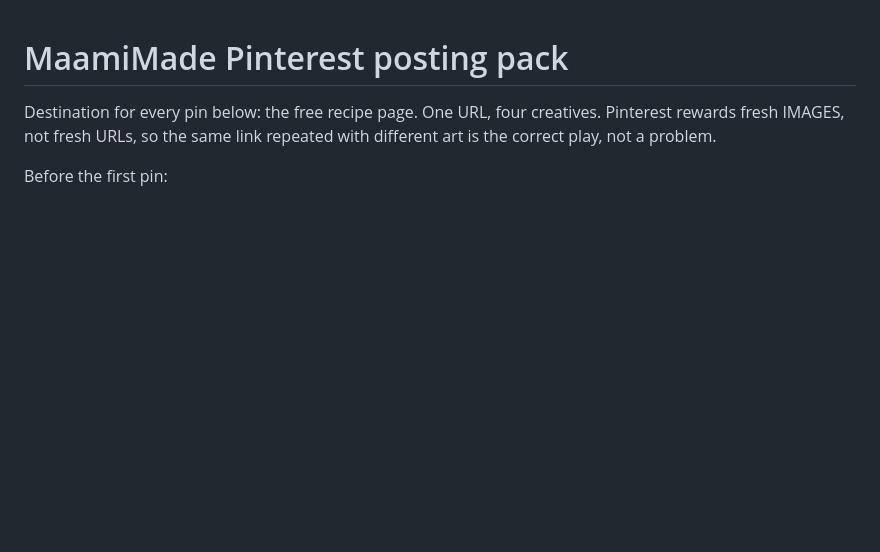
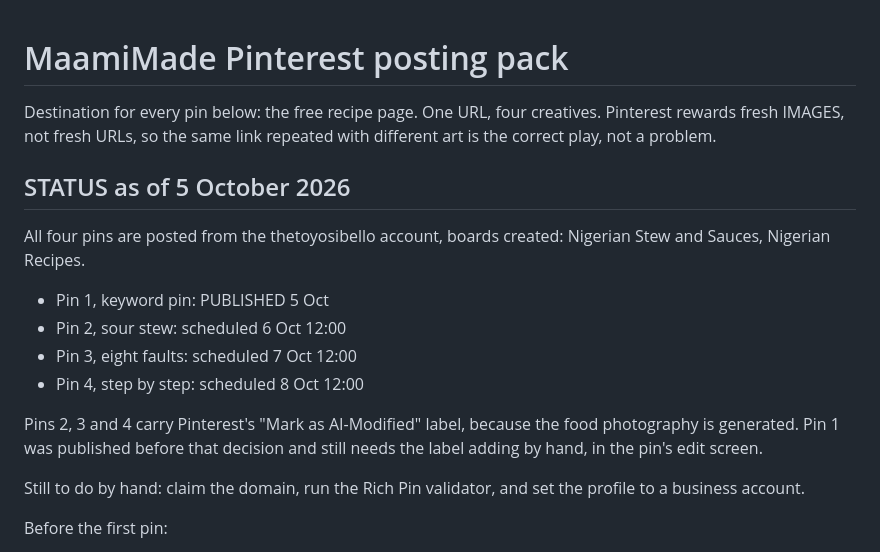
Before and after one commit to thetoyosibello/obe-to-dun, a Markdown page: POSTING_PACK.md, the part around the change. GitHub-like rendering; blank space fills up the shorter version.

Commit message:
Record what is published and what is scheduled on Pinterest
Co-Authored-By: Claude Opus 5 <noreply@anthropic.com>

```diff
--- a/POSTING_PACK.md
+++ b/POSTING_PACK.md
@@ -3,6 +3,23 @@
 Destination for every pin below: the free recipe page. One URL, four creatives.
 Pinterest rewards fresh IMAGES, not fresh URLs, so the same link repeated with different
 art is the correct play, not a problem.
+
+## STATUS as of 5 October 2026
+
+All four pins are posted from the thetoyosibello account, boards created:
+Nigerian Stew and Sauces, Nigerian Recipes.
+
+- Pin 1, keyword pin: PUBLISHED 5 Oct
+- Pin 2, sour stew: scheduled 6 Oct 12:00
+- Pin 3, eight faults: scheduled 7 Oct 12:00
+- Pin 4, step by step: scheduled 8 Oct 12:00
+
+Pins 2, 3 and 4 carry Pinterest's "Mark as AI-Modified" label, because the food
+photography is generated. Pin 1 was published before that decision and still needs the
+label adding by hand, in the pin's edit screen.
+
+Still to do by hand: claim the domain, run the Rich Pin validator, and set the profile
+to a business account.
 
 Before the first pin:
 1. Publish `index.html` and claim the domain in Pinterest settings (Settings, Claimed
```
